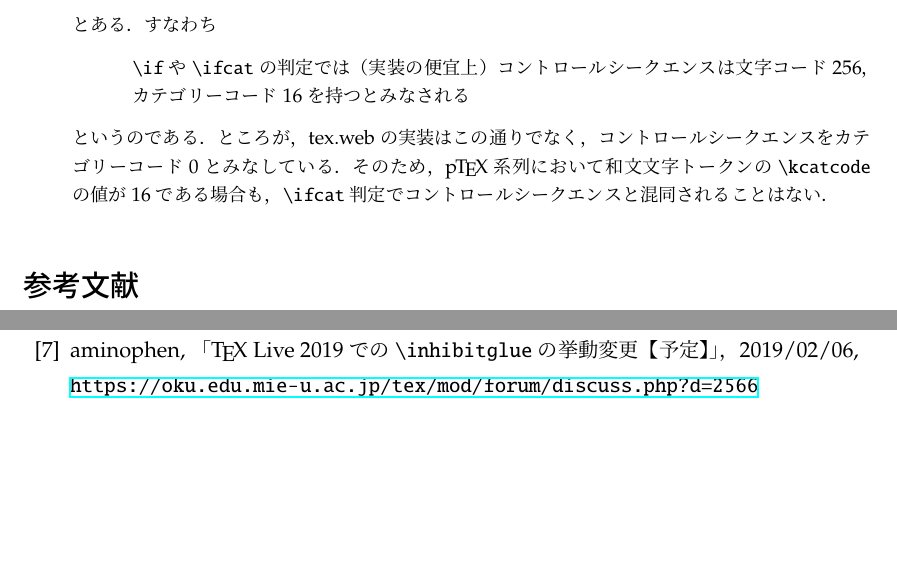
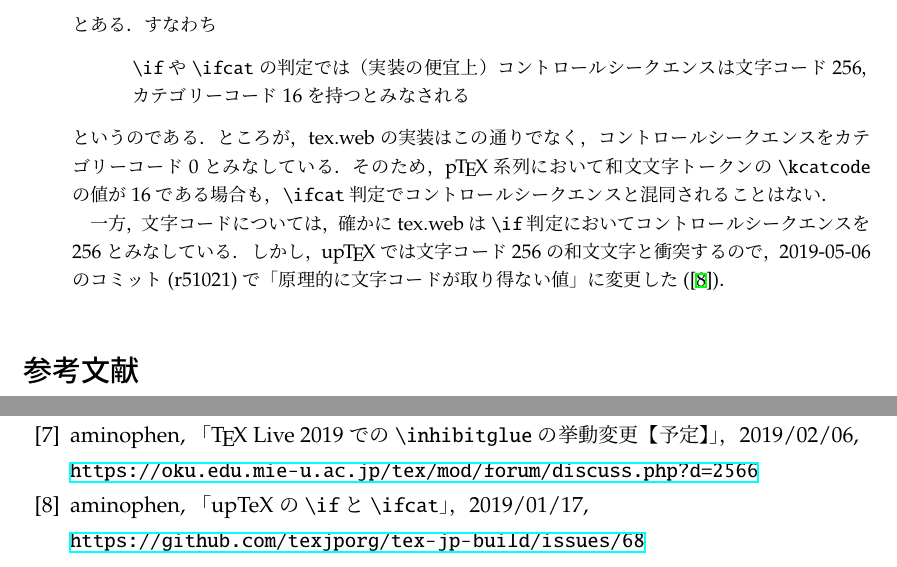
Before and after one commit to texjporg/ptex-manual, a LaTeX document (ptex-manual.tex): two parts of page 18 of 19, joined at a grey line, cut so that both start at the same text, the shorter picture padded with empty space. Compiled offline with pLaTeX and dvipdfmx.

Commit message:
ptex-manual.tex: document for \if (texjporg/tex-jp-build#68)

```diff
--- a/ptex-manual.tex
+++ b/ptex-manual.tex
@@ -1143,6 +1143,11 @@ has been |\let| equal to a non-active character token.
 コントロールシークエンスをカテゴリーコード0とみなしている．
 そのため，\pTeX 系列において和文文字トークンの|\kcatcode|の値が
 16である場合も，|\ifcat|判定でコントロールシークエンスと混同されることはない．
+
+一方，文字コードについては，確かにtex.webは|\if|判定において
+コントロールシークエンスを256とみなしている．しかし，\upTeX では
+文字コード256の和文文字と衝突するので，2019-05-06のコミット(r51021)で
+「原理的に文字コードが取り得ない値」に変更した(\cite{build68})．
 \end{dangerous}
 
 \begin{thebibliography}{99}
@@ -1167,6 +1172,9 @@ has been |\let| equal to a non-active character token.
  \bibitem{forum_2566} aminophen, 「\TeX~Live 2019 での |\inhibitglue| の挙動変更【予定】」，
   2019/02/06,\\
   \url{https://oku.edu.mie-u.ac.jp/tex/mod/forum/discuss.php?d=2566}
+ \bibitem{build68} aminophen, 「upTeX の |\if| と |\ifcat|」，
+  2019/01/17,\\
+  \url{https://github.com/texjporg/tex-jp-build/issues/68}
 \end{thebibliography}
 
 \newpage
```
